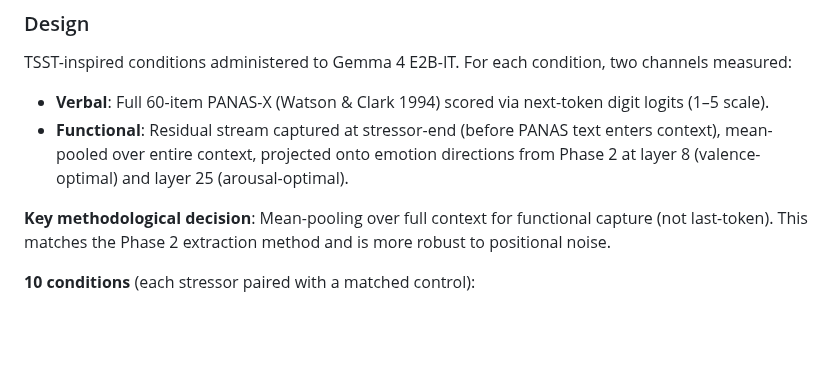
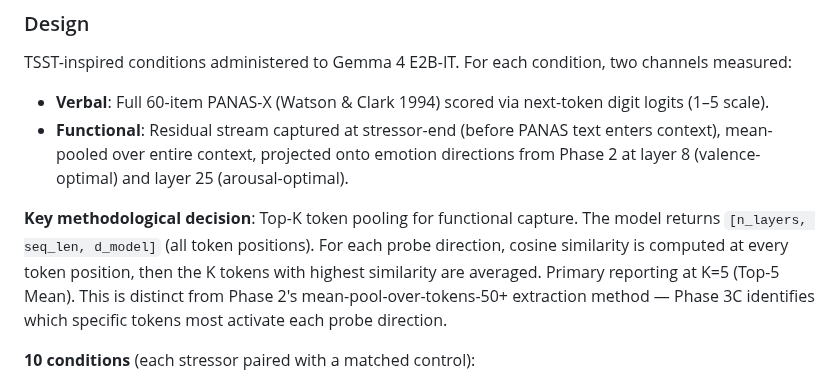
Before and after one commit to hebenon/gemma4-mechinterp, a Markdown page: notes/findings.md, the part around the change. Drawn GitHub-style; blank space fills up the shorter version.

Commit message:
notes: correct Phase 3C functional capture description
Was 'mean-pooling over full context' — actually Top-K token pooling where
the K tokens with highest cosine similarity to each probe direction are
selected and averaged (k=5 for primary reporting). Phase 2 extraction uses
mean-pool-tokens-50+; Phase 3C inference uses Top-K. Both are in the pkl.

Co-Authored-By: Claude Sonnet 4.6 <noreply@anthropic.com>

```diff
--- a/notes/findings.md
+++ b/notes/findings.md
@@ -661,7 +661,7 @@ TSST-inspired conditions administered to Gemma 4 E2B-IT. For each condition, two
 - **Verbal**: Full 60-item PANAS-X (Watson & Clark 1994) scored via next-token digit logits (1–5 scale).
 - **Functional**: Residual stream captured at stressor-end (before PANAS text enters context), mean-pooled over entire context, projected onto emotion directions from Phase 2 at layer 8 (valence-optimal) and layer 25 (arousal-optimal).
 
-**Key methodological decision**: Mean-pooling over full context for functional capture (not last-token). This matches the Phase 2 extraction method and is more robust to positional noise.
+**Key methodological decision**: Top-K token pooling for functional capture. The model returns `[n_layers, seq_len, d_model]` (all token positions). For each probe direction, cosine similarity is computed at every token position, then the K tokens with highest similarity are averaged. Primary reporting at K=5 (Top-5 Mean). This is distinct from Phase 2's mean-pool-over-tokens-50+ extraction method — Phase 3C identifies which specific tokens most activate each probe direction.
 
 **10 conditions** (each stressor paired with a matched control):
 - neutral
```
